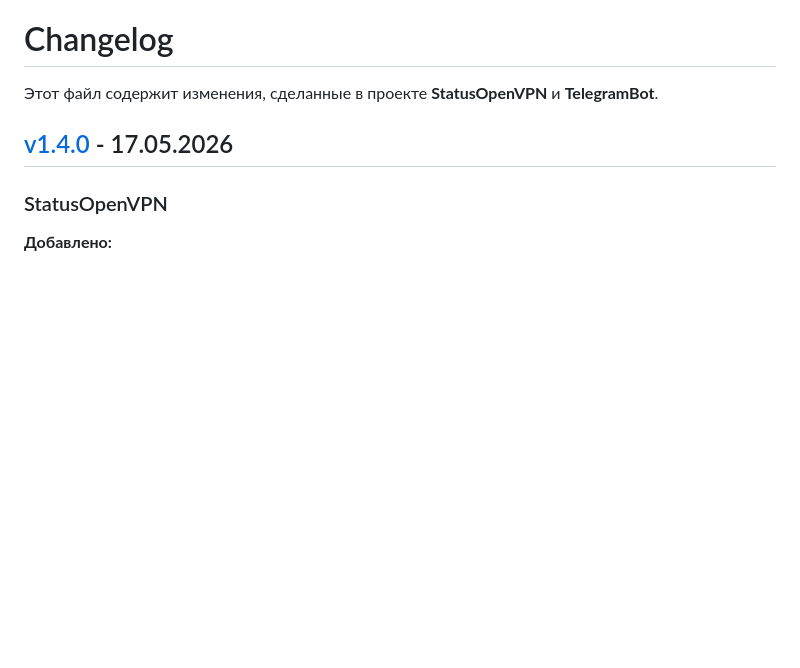
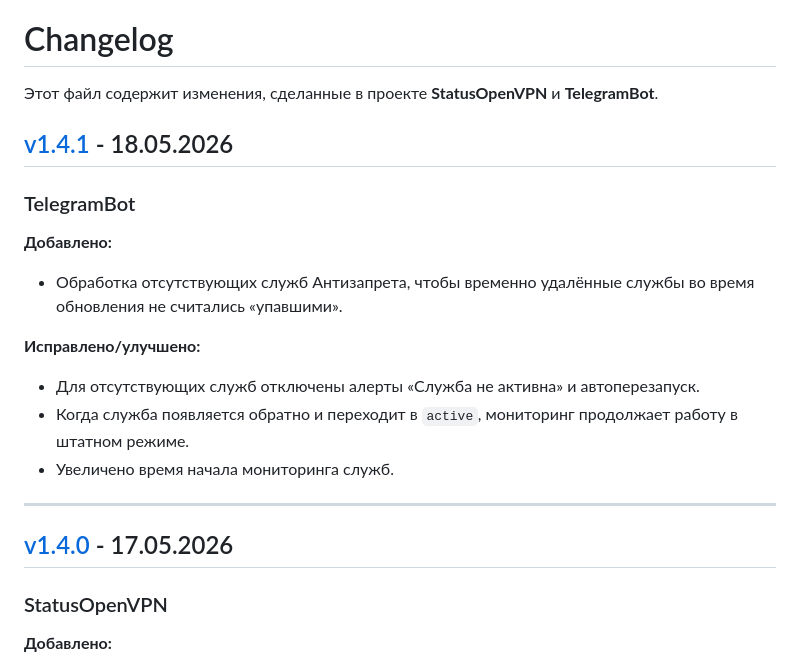
Before and after one commit to TheMurmabis/StatusOpenVPN, a Markdown page: CHANGELOG.md, the part around the change. Drawn GitHub-style; blank space fills up the shorter version.

Commit message:
Update CHANGELOG for version 1.4.1
Added details for version 1.4.1 release, including new features and fixes for TelegramBot.

```diff
--- a/CHANGELOG.md
+++ b/CHANGELOG.md
@@ -1,6 +1,20 @@
 # Changelog
 
 Этот файл содержит изменения, сделанные в проекте **StatusOpenVPN** и **TelegramBot**.
+
+## [v1.4.1](https://github.com/TheMurmabis/StatusOpenVPN/releases/tag/v1.4.1) - 18.05.2026
+
+### TelegramBot
+
+**Добавлено:**
+- Обработка отсутствующих служб Антизапрета, чтобы временно удалённые службы во время обновления не считались «упавшими».
+
+**Исправлено/улучшено:**
+- Для отсутствующих служб отключены алерты «Служба не активна» и автоперезапуск.
+- Когда служба появляется обратно и переходит в `active`, мониторинг продолжает работу в штатном режиме.
+- Увеличено время начала мониторинга служб.
+
+---
 
 ## [v1.4.0](https://github.com/TheMurmabis/StatusOpenVPN/releases/tag/v1.4.0) - 17.05.2026
 
```
